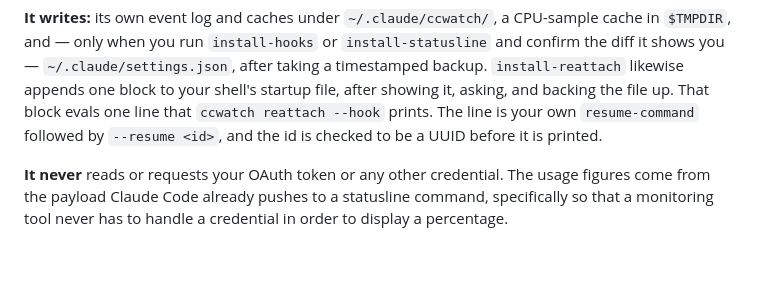
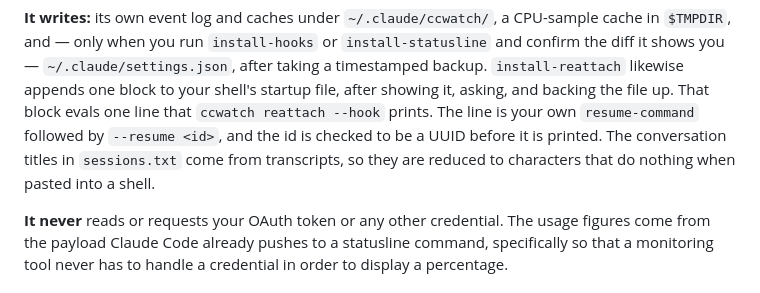
Before and after one commit to rv-jclark/ccwatch, a Markdown page: SECURITY.md, the part around the change. Rendered like a GitHub page; blank space fills up the shorter version.

Commit message:
docs: note in SECURITY.md that pasted session titles are made inert
Co-Authored-By: Claude Opus 5.5 <noreply@anthropic.com>

```diff
--- a/SECURITY.md
+++ b/SECURITY.md
@@ -30,7 +30,9 @@ after taking a timestamped backup. `install-reattach` likewise appends one block
 to your shell's startup file, after showing it, asking, and backing the file up.
 That block evals one line that `ccwatch reattach --hook` prints. The line is
 your own `resume-command` followed by `--resume <id>`, and the id is checked to
-be a UUID before it is printed.
+be a UUID before it is printed. The conversation titles in `sessions.txt` come
+from transcripts, so they are reduced to characters that do nothing when pasted
+into a shell.
 
 **It never** reads or requests your OAuth token or any other credential. The
 usage figures come from the payload Claude Code already pushes to a statusline
```
